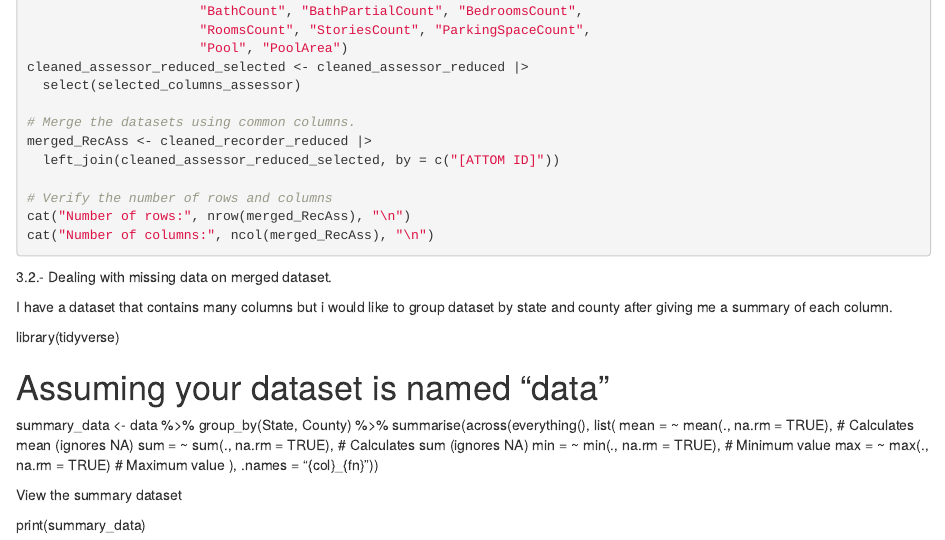
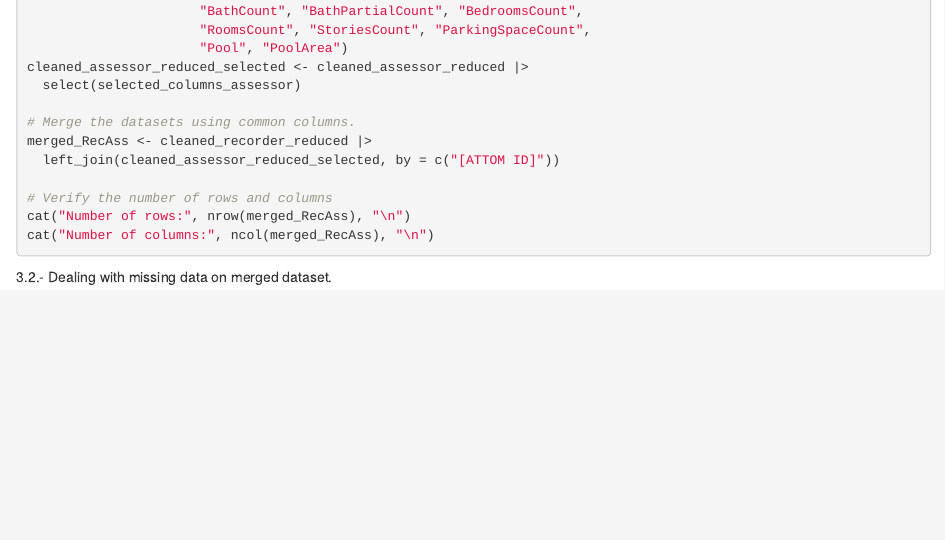
Before and after one commit to Mackendylsu/LSU-PhD, an R Markdown document (PRE_PROCESSING.Rmd): the page in a window 1100 px wide, from 5040 px down. Rendered offline with R 4.5, knitr and Pandoc, with nearby package versions; the code chunks are not run, so their results and figures are left out.

Commit message:
Update PRE_PROCESSING.Rmd

````diff
--- a/PRE_PROCESSING.Rmd
+++ b/PRE_PROCESSING.Rmd
@@ -368,15 +368,3 @@ cat("Number of columns:", ncol(merged_RecAss), "\n")
 ```
 
 3.2.- Dealing with missing data on merged dataset.
-
-I have a dataset that contains many columns but i would like to group dataset by state and county after giving me a summary of each column.
-
-library(tidyverse)
-
-# Assuming your dataset is named "data"
-
-summary_data \<- data %\>% group_by(State, County) %\>% summarise(across(everything(), list( mean = \~ mean(., na.rm = TRUE), \# Calculates mean (ignores NA) sum = \~ sum(., na.rm = TRUE), \# Calculates sum (ignores NA) min = \~ min(., na.rm = TRUE), \# Minimum value max = \~ max(., na.rm = TRUE) \# Maximum value ), .names = "{col}\_{fn}"))
-
-View the summary dataset
-
-print(summary_data)
````
